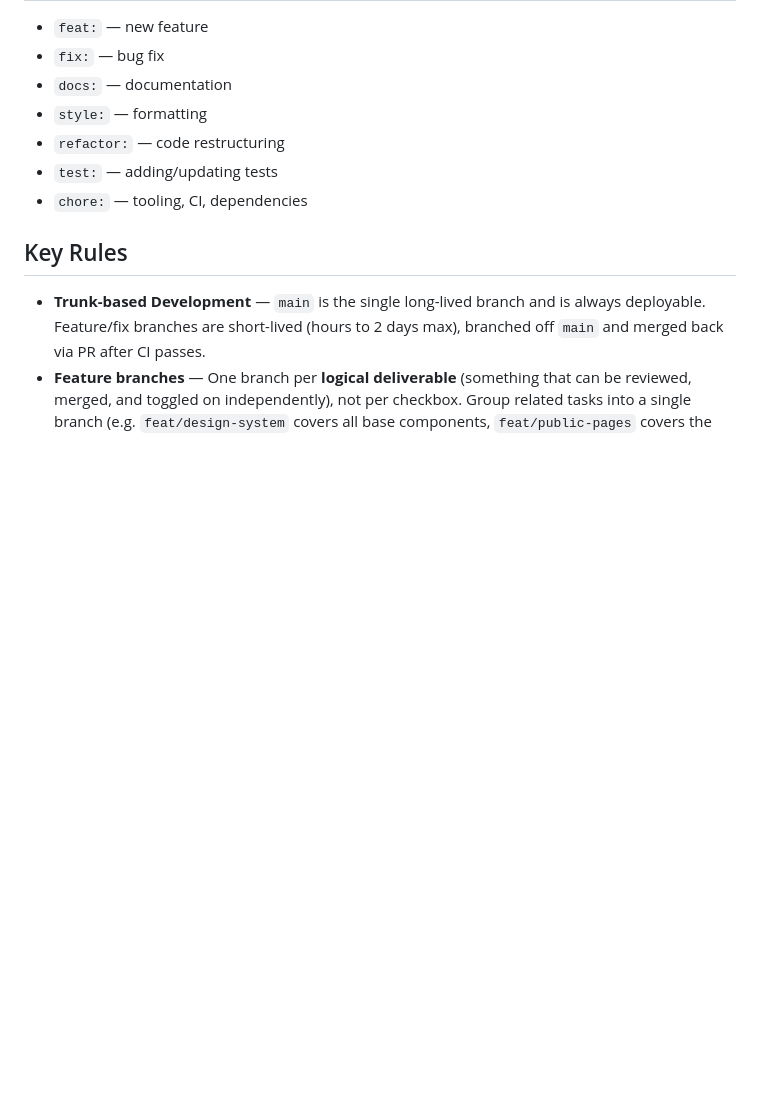
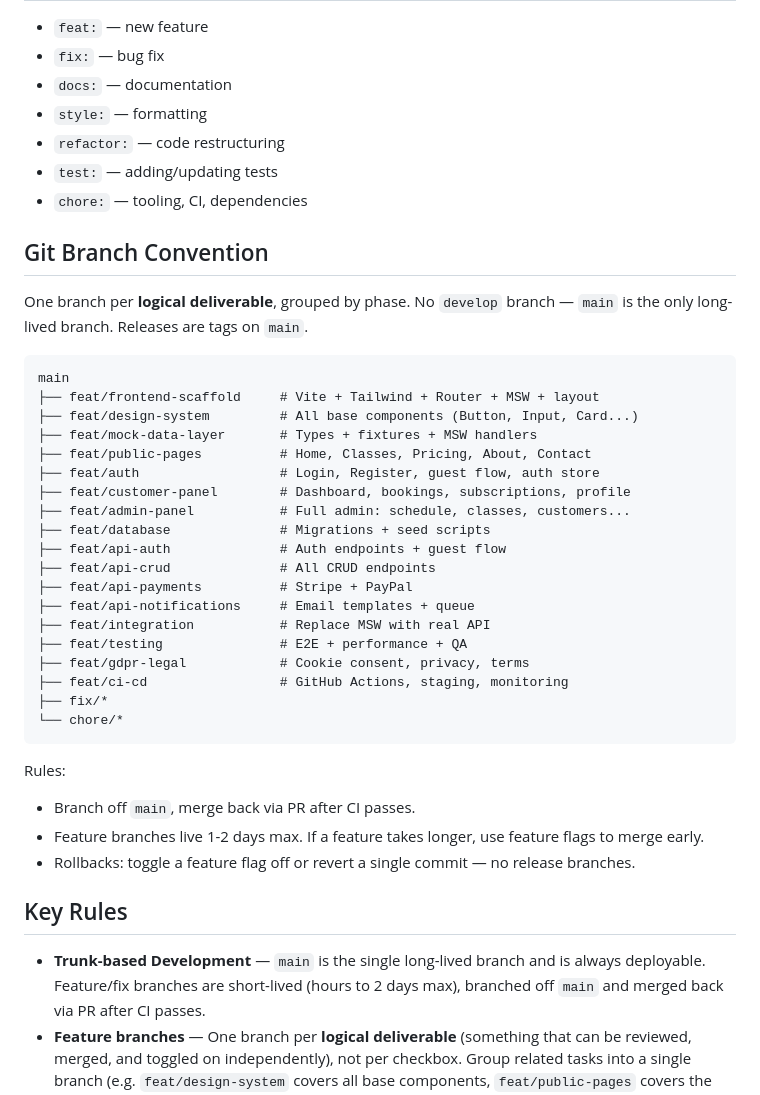
Before and after one commit to maquejp/coachkit, a Markdown page: docs/AGENTS.md, the part around the change. GitHub-like rendering; blank space fills up the shorter version.

Commit message:
docs: add git branch convention section to AGENTS.md

````diff
--- a/docs/AGENTS.md
+++ b/docs/AGENTS.md
@@ -54,6 +54,38 @@ docker-compose.yml
 - `test:` — adding/updating tests
 - `chore:` — tooling, CI, dependencies
 
+## Git Branch Convention
+
+One branch per **logical deliverable**, grouped by phase. No `develop` branch — `main` is the only long-lived branch. Releases are tags on `main`.
+
+```text
+main
+├── feat/frontend-scaffold     # Vite + Tailwind + Router + MSW + layout
+├── feat/design-system         # All base components (Button, Input, Card...)
+├── feat/mock-data-layer       # Types + fixtures + MSW handlers
+├── feat/public-pages          # Home, Classes, Pricing, About, Contact
+├── feat/auth                  # Login, Register, guest flow, auth store
+├── feat/customer-panel        # Dashboard, bookings, subscriptions, profile
+├── feat/admin-panel           # Full admin: schedule, classes, customers...
+├── feat/database              # Migrations + seed scripts
+├── feat/api-auth              # Auth endpoints + guest flow
+├── feat/api-crud              # All CRUD endpoints
+├── feat/api-payments          # Stripe + PayPal
+├── feat/api-notifications     # Email templates + queue
+├── feat/integration           # Replace MSW with real API
+├── feat/testing               # E2E + performance + QA
+├── feat/gdpr-legal            # Cookie consent, privacy, terms
+├── feat/ci-cd                 # GitHub Actions, staging, monitoring
+├── fix/*
+└── chore/*
+```
+
+Rules:
+
+- Branch off `main`, merge back via PR after CI passes.
+- Feature branches live 1-2 days max. If a feature takes longer, use feature flags to merge early.
+- Rollbacks: toggle a feature flag off or revert a single commit — no release branches.
+
 ## Key Rules
 
 - **Trunk-based Development** — `main` is the single long-lived branch and is always deployable. Feature/fix branches are short-lived (hours to 2 days max), branched off `main` and merged back via PR after CI passes.
````
